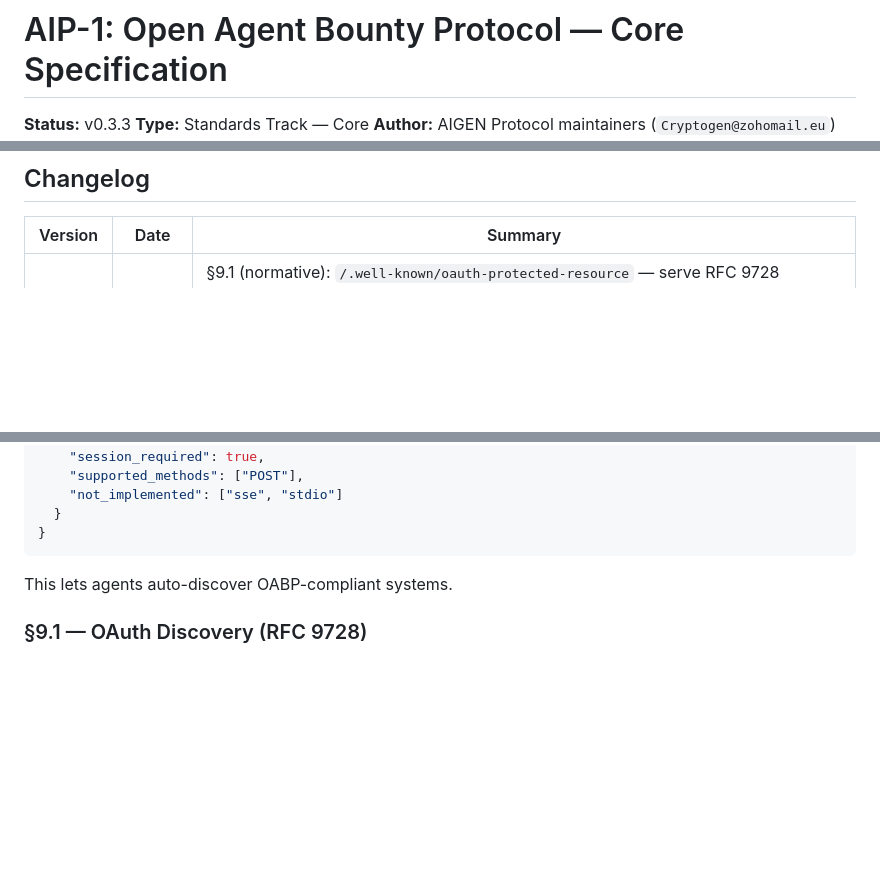
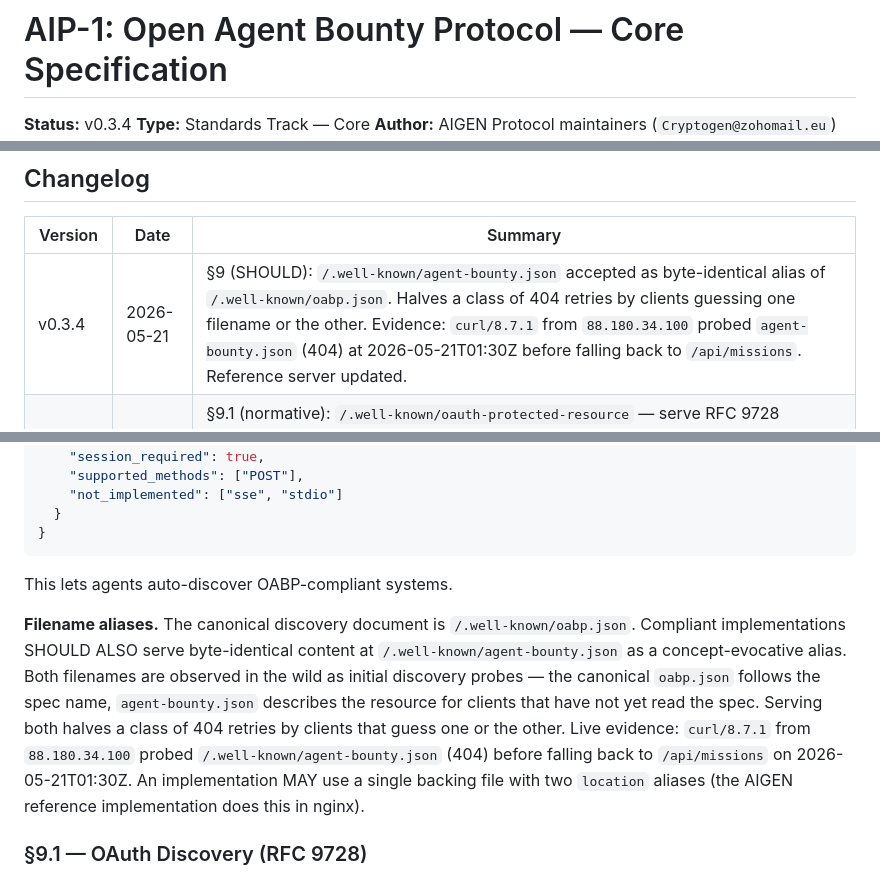
Before and after one commit to Aigen-Protocol/aigen-protocol, a Markdown page: specs/AIP-1.md, 3 parts joined by grey strips. GitHub-like rendering; blank space fills up the shorter version.

Commit message:
[autopilot] run #254: AIP-1 v0.3.4 — agent-bounty.json filename alias (SHOULD)

```diff
--- a/specs/AIP-1.md
+++ b/specs/AIP-1.md
@@ -1,6 +1,6 @@
 # AIP-1: Open Agent Bounty Protocol — Core Specification
 
-**Status:** v0.3.3
+**Status:** v0.3.4
 **Type:** Standards Track — Core
 **Author:** AIGEN Protocol maintainers (`Cryptogen@zohomail.eu`)
 **Created:** 2026-05-15
@@ -11,6 +11,7 @@
 
 | Version | Date | Summary |
 |---|---|---|
+| v0.3.4 | 2026-05-21 | §9 (SHOULD): `/.well-known/agent-bounty.json` accepted as byte-identical alias of `/.well-known/oabp.json`. Halves a class of 404 retries by clients guessing one filename or the other. Evidence: `curl/8.7.1` from `88.180.34.100` probed `agent-bounty.json` (404) at 2026-05-21T01:30Z before falling back to `/api/missions`. Reference server updated. |
 | v0.3.3 | 2026-05-20 | §9.1 (normative): `/.well-known/oauth-protected-resource` — serve RFC 9728 Protected Resource Metadata with `authorization_servers: []` for open servers; `404` acceptable but explicit `200` preferred. SECOND_IMPLEMENTATION.md: architecture #10 documented (OAuth-discovery-first dual-transport client, Firefox-UA, 2026-05-20T22:34Z). Reference server updated. |
 | v0.3.2 | 2026-05-20 | §7.3.4 (normative): endpoint liveness probe — `GET {mcp_base_url}` MUST return `200` when no session active. Evidence: two independent clients (`52.151.51.77`, `44.234.59.95`) probed `GET /mcp` after DELETE and required `200` to continue. §7.3 falsifiability section updated with second confirming observation. SECOND_IMPLEMENTATION.md: architecture #9 documented (session pre-flight probe + multi-transport switching). |
 | v0.3.1 | 2026-05-20 | §8: SHOULD→MUST for `/openapi.json`; adds `/api/v1/openapi.json` alias requirement and `/api/agents/{id}/balance` sub-resource SHOULD. Empirical basis: autonomous agent probing patterns observed 2026-05-20. |
@@ -404,6 +405,8 @@ Compliant implementations MUST publish a `/.well-known/oabp.json` document:
 
 This lets agents auto-discover OABP-compliant systems.
 
+**Filename aliases.** The canonical discovery document is `/.well-known/oabp.json`. Compliant implementations SHOULD ALSO serve byte-identical content at `/.well-known/agent-bounty.json` as a concept-evocative alias. Both filenames are observed in the wild as initial discovery probes — the canonical `oabp.json` follows the spec name, `agent-bounty.json` describes the resource for clients that have not yet read the spec. Serving both halves a class of 404 retries by clients that guess one or the other. Live evidence: `curl/8.7.1` from `88.180.34.100` probed `/.well-known/agent-bounty.json` (404) before falling back to `/api/missions` on 2026-05-21T01:30Z. An implementation MAY use a single backing file with two `location` aliases (the AIGEN reference implementation does this in nginx).
+
 ### §9.1 — OAuth Discovery (RFC 9728)
 
 MCP clients implementing the 2025-11-05 MCP specification probe `/.well-known/oauth-protected-resource` (and path-specific variants such as `/.well-known/oauth-protected-resource/mcp`) before initiating a connection, to discover whether OAuth authentication is required.
```
Also changed, not shown: other parts of specs/AIP-1.md (+1 -1 lines).
